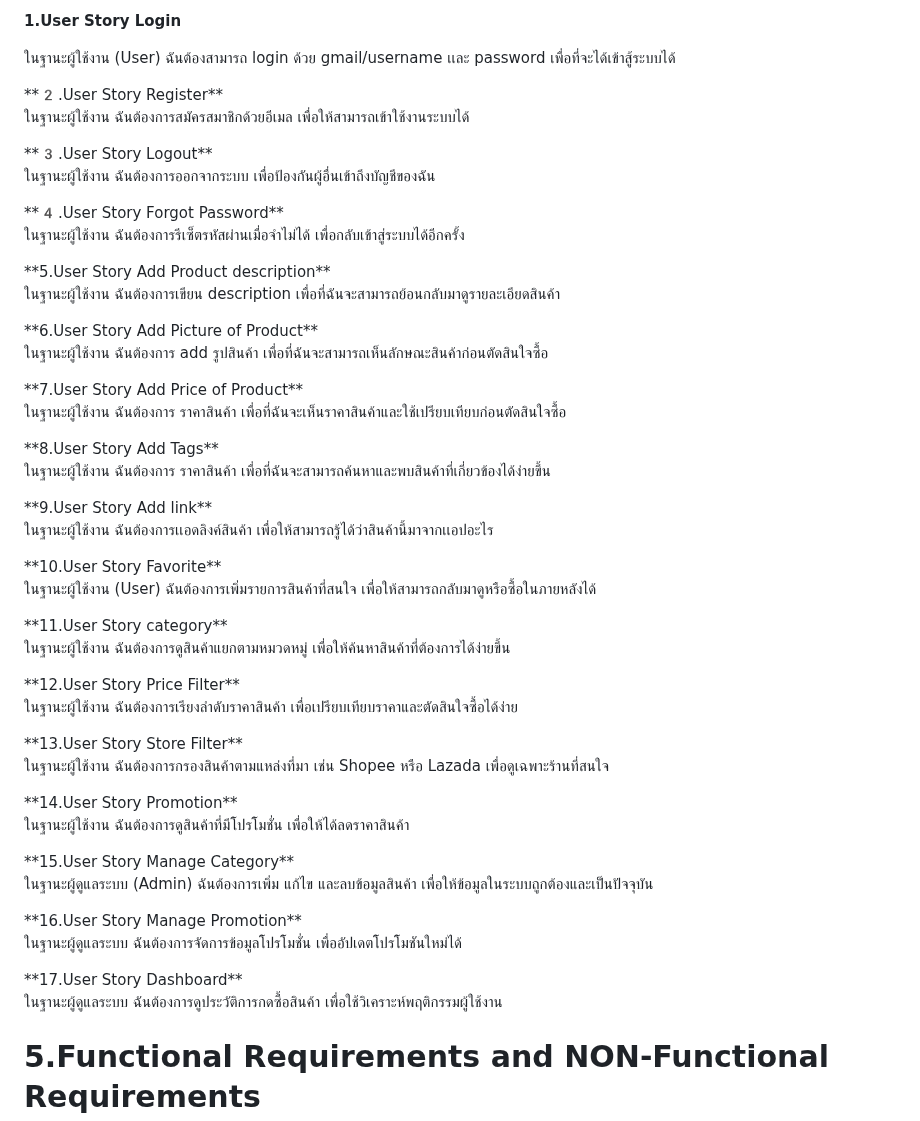
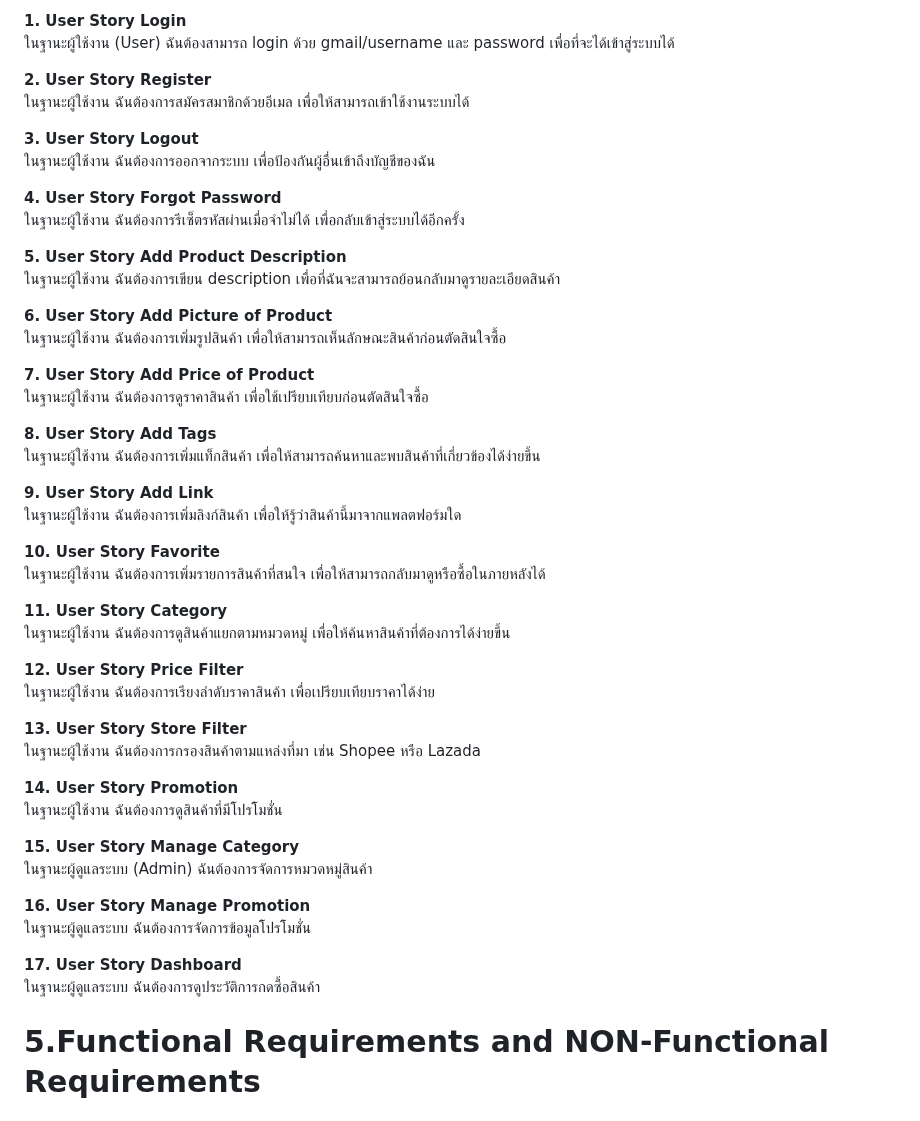
Before and after one commit to NuttavutSwu/4kon, a Markdown page: README.md, the part around one of its changes. GitHub-like rendering.

Commit message:
Update README.md test

````diff
--- a/README.md
+++ b/README.md
@@ -46,38 +46,55 @@
 
-**1.User Story Login**
-<p>ในฐานะผู้ใช้งาน (User) ฉันต้องสามารถ login ด้วย gmail/username เเละ password เพื่อที่จะได้เข้าสู้ระบบได้</p>
-**2️.User Story Register**
-<p>ในฐานะผู้ใช้งาน ฉันต้องการสมัครสมาชิกด้วยอีเมล เพื่อให้สามารถเข้าใช้งานระบบได้</p>
-**3️.User Story Logout**
-<p>ในฐานะผู้ใช้งาน ฉันต้องการออกจากระบบ เพื่อป้องกันผู้อื่นเข้าถึงบัญชีของฉัน</p>
-**4️.User Story Forgot Password**
-<p>ในฐานะผู้ใช้งาน ฉันต้องการรีเซ็ตรหัสผ่านเมื่อจำไม่ได้ เพื่อกลับเข้าสู่ระบบได้อีกครั้ง</p>
-**5.User Story Add Product description**
-<p>ในฐานะผู้ใช้งาน ฉันต้องการเขียน description เพื่อที่ฉันจะสามารถย้อนกลับมาดูรายละเอียดสินค้า</p>
-**6.User Story Add Picture of Product**
-<p>ในฐานะผู้ใช้งาน ฉันต้องการ add รูปสินค้า เพื่อที่ฉันจะสามารถเห็นลักษณะสินค้าก่อนตัดสินใจซื้อ</p>
-**7.User Story Add Price of Product**
-<p>ในฐานะผู้ใช้งาน ฉันต้องการ ราคาสินค้า เพื่อที่ฉันจะเห็นราคาสินค้าและใช้เปรียบเทียบก่อนตัดสินใจซื้อ</p>
-**8.User Story Add Tags**
-<p>ในฐานะผู้ใช้งาน ฉันต้องการ ราคาสินค้า เพื่อที่ฉันจะสามารถค้นหาและพบสินค้าที่เกี่ยวข้องได้ง่ายขึ้น</p>
-**9.User Story Add link**
-<p>ในฐานะผู้ใช้งาน ฉันต้องการเเอดลิงค์สินค้า เพื่อให้สามารถรู้ได้ว่าสินค้านี้มาจากเเอปอะไร</p>
-**10.User Story Favorite**
-<p>ในฐานะผู้ใช้งาน (User) ฉันต้องการเพิ่มรายการสินค้าที่สนใจ เพื่อให้สามารถกลับมาดูหรือซื้อในภายหลังได้</p>
-**11.User Story category**
-<p>ในฐานะผู้ใช้งาน ฉันต้องการดูสินค้าแยกตามหมวดหมู่ เพื่อให้ค้นหาสินค้าที่ต้องการได้ง่ายขึ้น</p>
-**12.User Story Price Filter**
-<p>ในฐานะผู้ใช้งาน ฉันต้องการเรียงลำดับราคาสินค้า เพื่อเปรียบเทียบราคาและตัดสินใจซื้อได้ง่าย</p>
-**13.User Story Store Filter**
-<p>ในฐานะผู้ใช้งาน ฉันต้องการกรองสินค้าตามแหล่งที่มา เช่น Shopee หรือ Lazada เพื่อดูเฉพาะร้านที่สนใจ</p>
-**14.User Story Promotion**
-<p>ในฐานะผู้ใช้งาน ฉันต้องการดูสินค้าที่มีโปรโมชั่น เพื่อให้ได้ลดราคาสินค้า</p>
-**15.User Story Manage Category**
-<p>ในฐานะผู้ดูแลระบบ (Admin) ฉันต้องการเพิ่ม แก้ไข และลบข้อมูลสินค้า เพื่อให้ข้อมูลในระบบถูกต้องและเป็นปัจจุบัน</p>
-**16.User Story Manage Promotion**
-<p>ในฐานะผู้ดูแลระบบ ฉันต้องการจัดการข้อมูลโปรโมชั่น เพื่ออัปเดตโปรโมชันใหม่ได้</p>
-**17.User Story Dashboard**
-<p>ในฐานะผู้ดูแลระบบ ฉันต้องการดูประวัติการกดซื้อสินค้า เพื่อใช้วิเคราะห์พฤติกรรมผู้ใช้งาน</p>
+**1. User Story Login**
+ในฐานะผู้ใช้งาน (User) ฉันต้องสามารถ login ด้วย gmail/username และ password เพื่อที่จะได้เข้าสู่ระบบได้
+
+**2. User Story Register**
+ในฐานะผู้ใช้งาน ฉันต้องการสมัครสมาชิกด้วยอีเมล เพื่อให้สามารถเข้าใช้งานระบบได้
+
+**3. User Story Logout**
+ในฐานะผู้ใช้งาน ฉันต้องการออกจากระบบ เพื่อป้องกันผู้อื่นเข้าถึงบัญชีของฉัน
+
+**4. User Story Forgot Password**
+ในฐานะผู้ใช้งาน ฉันต้องการรีเซ็ตรหัสผ่านเมื่อจำไม่ได้ เพื่อกลับเข้าสู่ระบบได้อีกครั้ง
+
+**5. User Story Add Product Description**
+ในฐานะผู้ใช้งาน ฉันต้องการเขียน description เพื่อที่ฉันจะสามารถย้อนกลับมาดูรายละเอียดสินค้า
+
+**6. User Story Add Picture of Product**
+ในฐานะผู้ใช้งาน ฉันต้องการเพิ่มรูปสินค้า เพื่อให้สามารถเห็นลักษณะสินค้าก่อนตัดสินใจซื้อ
+
+**7. User Story Add Price of Product**
+ในฐานะผู้ใช้งาน ฉันต้องการดูราคาสินค้า เพื่อใช้เปรียบเทียบก่อนตัดสินใจซื้อ
+
+**8. User Story Add Tags**
+ในฐานะผู้ใช้งาน ฉันต้องการเพิ่มแท็กสินค้า เพื่อให้สามารถค้นหาและพบสินค้าที่เกี่ยวข้องได้ง่ายขึ้น
+
+**9. User Story Add Link**
+ในฐานะผู้ใช้งาน ฉันต้องการเพิ่มลิงก์สินค้า เพื่อให้รู้ว่าสินค้านี้มาจากแพลตฟอร์มใด
+
+**10. User Story Favorite**
+ในฐานะผู้ใช้งาน ฉันต้องการเพิ่มรายการสินค้าที่สนใจ เพื่อให้สามารถกลับมาดูหรือซื้อในภายหลังได้
+
+**11. User Story Category**
+ในฐานะผู้ใช้งาน ฉันต้องการดูสินค้าแยกตามหมวดหมู่ เพื่อให้ค้นหาสินค้าที่ต้องการได้ง่ายขึ้น
+
+**12. User Story Price Filter**
+ในฐานะผู้ใช้งาน ฉันต้องการเรียงลำดับราคาสินค้า เพื่อเปรียบเทียบราคาได้ง่าย
+
+**13. User Story Store Filter**
+ในฐานะผู้ใช้งาน ฉันต้องการกรองสินค้าตามแหล่งที่มา เช่น Shopee หรือ Lazada
+
+**14. User Story Promotion**
+ในฐานะผู้ใช้งาน ฉันต้องการดูสินค้าที่มีโปรโมชั่น
+
+**15. User Story Manage Category**
+ในฐานะผู้ดูแลระบบ (Admin) ฉันต้องการจัดการหมวดหมู่สินค้า
+
+**16. User Story Manage Promotion**
+ในฐานะผู้ดูแลระบบ ฉันต้องการจัดการข้อมูลโปรโมชั่น
+
+**17. User Story Dashboard**
+ในฐานะผู้ดูแลระบบ ฉันต้องการดูประวัติการกดซื้อสินค้า
+
 
 # 5.Functional Requirements and NON-Functional Requirements<br>
 ```
````
Also changed, not shown: other parts of README.md (+1 -1 lines).
